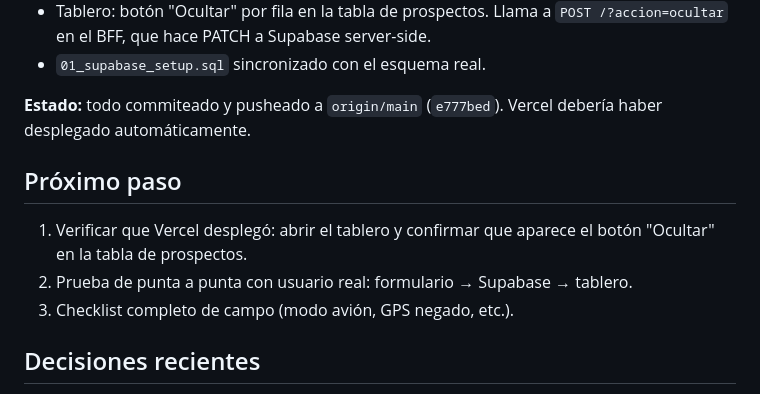
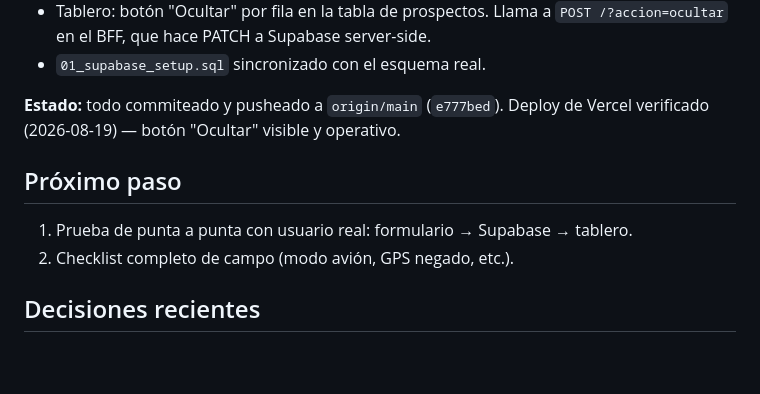
Before and after one commit to cesar786delgado-design/levantamiento-campo, a Markdown page: MEMORY.md, the part around the change. Drawn GitHub-style; blank space fills up the shorter version.

Commit message:
Cierre de sesión: deploy Vercel verificado, botón Ocultar operativo
Co-Authored-By: Claude Sonnet 4.6 <noreply@anthropic.com>

```diff
--- a/MEMORY.md
+++ b/MEMORY.md
@@ -22,14 +22,12 @@ corren exclusivamente con publishable/secret keys.
 - `01_supabase_setup.sql` sincronizado con el esquema real.
 
 **Estado:** todo commiteado y pusheado a `origin/main` (`e777bed`).
-Vercel debería haber desplegado automáticamente.
+Deploy de Vercel verificado (2026-08-19) — botón "Ocultar" visible y operativo.
 
 ## Próximo paso
 
-1. Verificar que Vercel desplegó: abrir el tablero y confirmar que aparece
-   el botón "Ocultar" en la tabla de prospectos.
-2. Prueba de punta a punta con usuario real: formulario → Supabase → tablero.
-3. Checklist completo de campo (modo avión, GPS negado, etc.).
+1. Prueba de punta a punta con usuario real: formulario → Supabase → tablero.
+2. Checklist completo de campo (modo avión, GPS negado, etc.).
 
 ## Decisiones recientes
 
```
